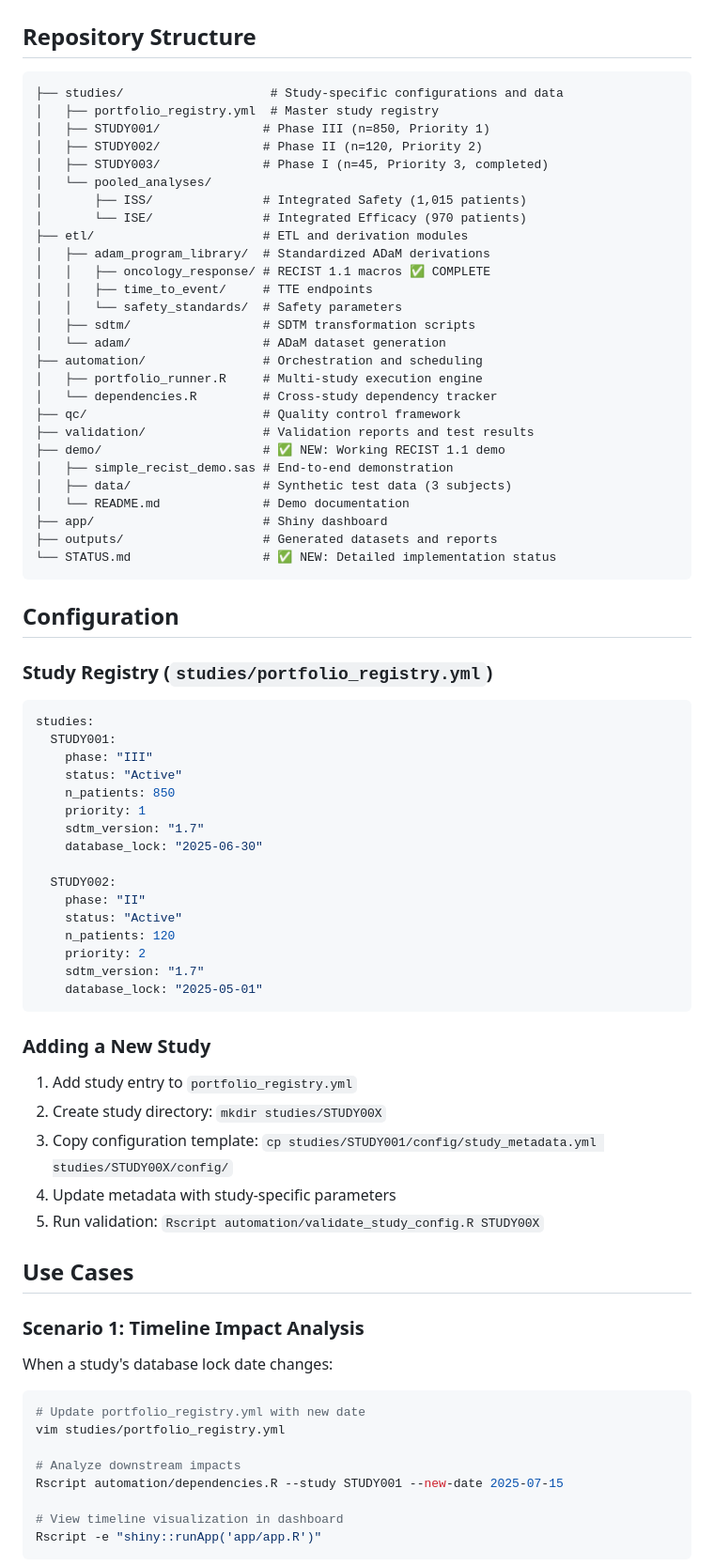
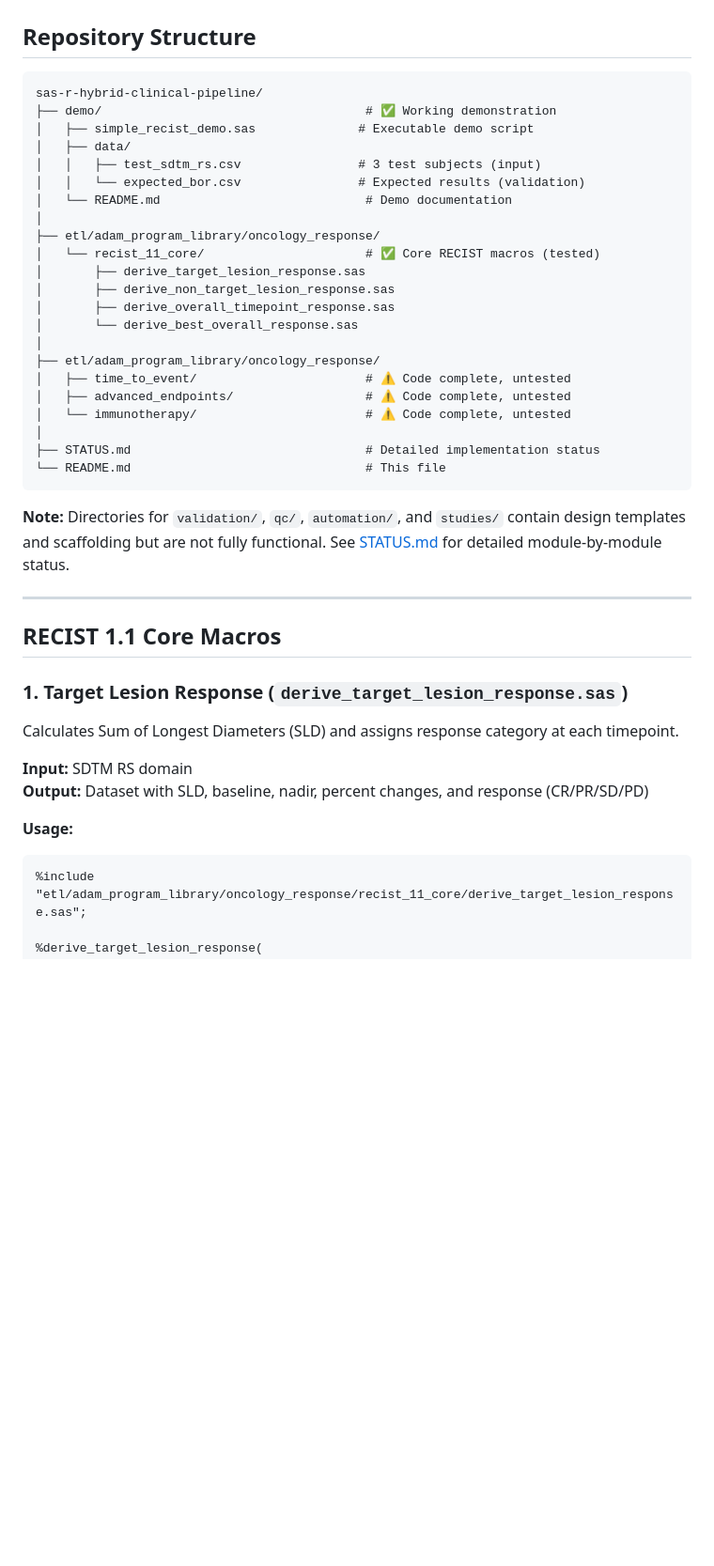
Before and after one commit to stiigg/sas-r-hybrid-clinical-pipeline, a Markdown page: README.md, the part around one of its changes. Shown at 94% size. Rendered like a GitHub page; blank space fills up the shorter version.

````diff
--- a/README.md
+++ b/README.md
@@ -109,80 +42,44 @@ Rscript -e "shiny::runApp('app/app.R')"
 ## Repository Structure
 
 ```
-├── studies/                    # Study-specific configurations and data
-│   ├── portfolio_registry.yml  # Master study registry
-│   ├── STUDY001/              # Phase III (n=850, Priority 1)
-│   ├── STUDY002/              # Phase II (n=120, Priority 2)
-│   ├── STUDY003/              # Phase I (n=45, Priority 3, completed)
-│   └── pooled_analyses/
-│       ├── ISS/               # Integrated Safety (1,015 patients)
-│       └── ISE/               # Integrated Efficacy (970 patients)
-├── etl/                       # ETL and derivation modules
-│   ├── adam_program_library/  # Standardized ADaM derivations
-│   │   ├── oncology_response/ # RECIST 1.1 macros ✅ COMPLETE
-│   │   ├── time_to_event/     # TTE endpoints
-│   │   └── safety_standards/  # Safety parameters
-│   ├── sdtm/                  # SDTM transformation scripts
-│   └── adam/                  # ADaM dataset generation
-├── automation/                # Orchestration and scheduling
-│   ├── portfolio_runner.R     # Multi-study execution engine
-│   └── dependencies.R         # Cross-study dependency tracker
-├── qc/                        # Quality control framework
-├── validation/                # Validation reports and test results
-├── demo/                      # ✅ NEW: Working RECIST 1.1 demo
-│   ├── simple_recist_demo.sas # End-to-end demonstration
-│   ├── data/                  # Synthetic test data (3 subjects)
-│   └── README.md              # Demo documentation
-├── app/                       # Shiny dashboard
-├── outputs/                   # Generated datasets and reports
-└── STATUS.md                  # ✅ NEW: Detailed implementation status
+sas-r-hybrid-clinical-pipeline/
+├── demo/                                    # ✅ Working demonstration
+│   ├── simple_recist_demo.sas              # Executable demo script
+│   ├── data/
+│   │   ├── test_sdtm_rs.csv                # 3 test subjects (input)
+│   │   └── expected_bor.csv                # Expected results (validation)
+│   └── README.md                            # Demo documentation
+│
+├── etl/adam_program_library/oncology_response/
+│   └── recist_11_core/                      # ✅ Core RECIST macros (tested)
+│       ├── derive_target_lesion_response.sas
+│       ├── derive_non_target_lesion_response.sas
+│       ├── derive_overall_timepoint_response.sas
+│       └── derive_best_overall_response.sas
+│
+├── etl/adam_program_library/oncology_response/
+│   ├── time_to_event/                       # ⚠️ Code complete, untested
+│   ├── advanced_endpoints/                  # ⚠️ Code complete, untested
+│   └── immunotherapy/                       # ⚠️ Code complete, untested
+│
+├── STATUS.md                                # Detailed implementation status
+└── README.md                                # This file
 ```
 
-## Configuration
+**Note:** Directories for `validation/`, `qc/`, `automation/`, and `studies/` contain design templates and scaffolding but are not fully functional. See [STATUS.md](STATUS.md) for detailed module-by-module status.
 
-### Study Registry (`studies/portfolio_registry.yml`)
+---
 
-```yaml
-studies:
-  STUDY001:
-    phase: "III"
-    status: "Active"
-    n_patients: 850
-    priority: 1
-    sdtm_version: "1.7"
-    database_lock: "2025-06-30"
+## RECIST 1.1 Core Macros
 
-  STUDY002:
-    phase: "II"
-    status: "Active"
-    n_patients: 120
-    priority: 2
-    sdtm_version: "1.7"
-    database_lock: "2025-05-01"
-```
+### 1. Target Lesion Response (`derive_target_lesion_response.sas`)
 
-### Adding a New Study
+Calculates Sum of Longest Diameters (SLD) and assigns response category at each timepoint.
 
-1. Add study entry to `portfolio_registry.yml`
-2. Create study directory: `mkdir studies/STUDY00X`
-3. Copy configuration template: `cp studies/STUDY001/config/study_metadata.yml studies/STUDY00X/config/`
-4. Update metadata with study-specific parameters
-5. Run validation: `Rscript automation/validate_study_config.R STUDY00X`
+**Input:** SDTM RS domain
+**Output:** Dataset with SLD, baseline, nadir, percent changes, and response (CR/PR/SD/PD)
 
-## Use Cases
+**Usage:**
+```sas
+%include "etl/adam_program_library/oncology_response/recist_11_core/derive_target_lesion_response.sas";
 
-### Scenario 1: Timeline Impact Analysis
-
-When a study's database lock date changes:
-
-```bash
-# Update portfolio_registry.yml with new date
-vim studies/portfolio_registry.yml
-
-# Analyze downstream impacts
-Rscript automation/dependencies.R --study STUDY001 --new-date 2025-07-15
-
-# View timeline visualization in dashboard
-Rscript -e "shiny::runApp('app/app.R')"
-```
-
````
Also changed, not shown: other parts of README.md (+172 -305 lines).
